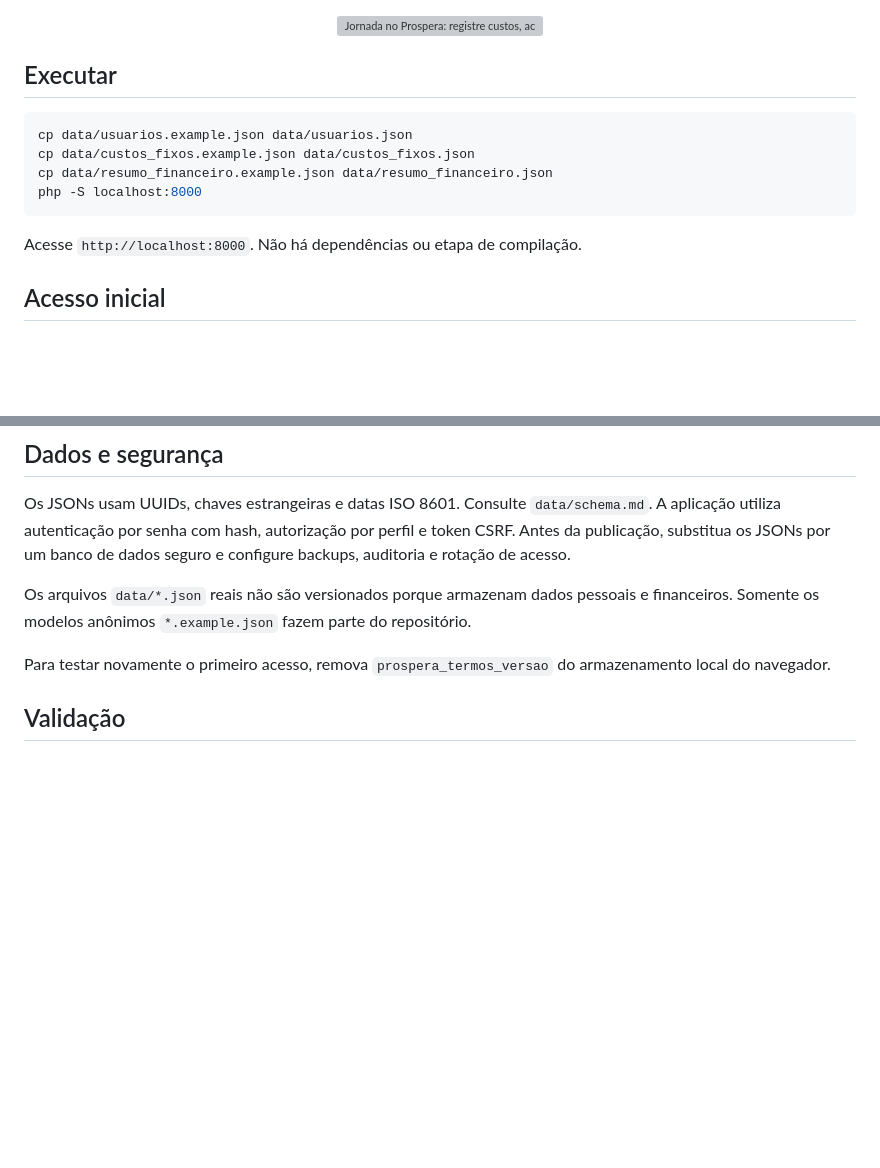
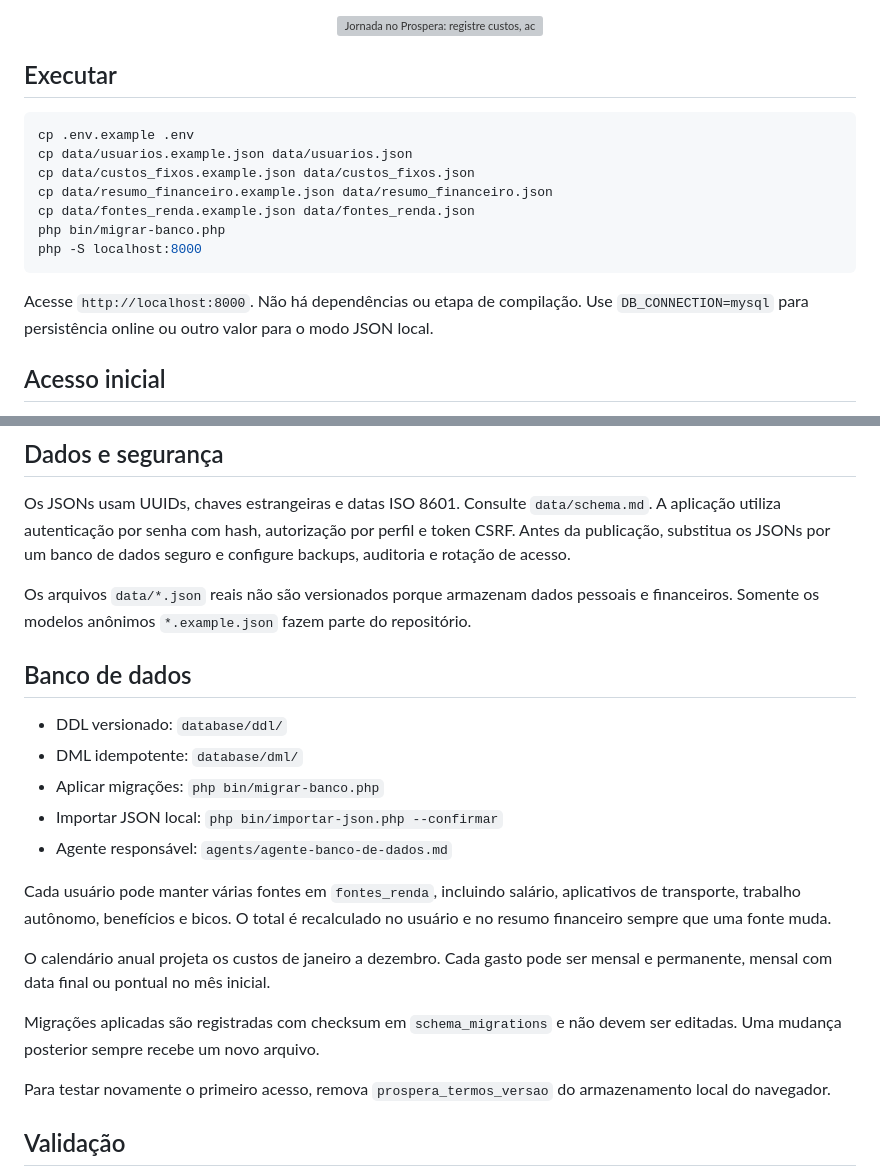
Before and after one commit to Xavier-sa/controle-geral-usuario, a Markdown page: README.md, 2 parts joined by grey strips. GitHub-like rendering; blank space fills up the shorter version; grey boxes are pictures that could not be loaded.

Commit message:
atualiza: README.md

````diff
--- a/README.md
+++ b/README.md
@@ -19,13 +19,18 @@ o saldo projetado da sua realidade.
 ## Executar
 
 ```bash
+cp .env.example .env
 cp data/usuarios.example.json data/usuarios.json
 cp data/custos_fixos.example.json data/custos_fixos.json
 cp data/resumo_financeiro.example.json data/resumo_financeiro.json
+cp data/fontes_renda.example.json data/fontes_renda.json
+php bin/migrar-banco.php
 php -S localhost:8000
 ```
 
 Acesse `http://localhost:8000`. Não há dependências ou etapa de compilação.
+Use `DB_CONNECTION=mysql` para persistência online ou outro valor para o modo
+JSON local.
 
 ## Acesso inicial
 
@@ -73,6 +78,24 @@ Os arquivos `data/*.json` reais não são versionados porque armazenam dados
 pessoais e financeiros. Somente os modelos anônimos `*.example.json` fazem
 parte do repositório.
 
+## Banco de dados
+
+- DDL versionado: `database/ddl/`
+- DML idempotente: `database/dml/`
+- Aplicar migrações: `php bin/migrar-banco.php`
+- Importar JSON local: `php bin/importar-json.php --confirmar`
+- Agente responsável: `agents/agente-banco-de-dados.md`
+
+Cada usuário pode manter várias fontes em `fontes_renda`, incluindo salário,
+aplicativos de transporte, trabalho autônomo, benefícios e bicos. O total é
+recalculado no usuário e no resumo financeiro sempre que uma fonte muda.
+
+O calendário anual projeta os custos de janeiro a dezembro. Cada gasto pode
+ser mensal e permanente, mensal com data final ou pontual no mês inicial.
+
+Migrações aplicadas são registradas com checksum em `schema_migrations` e não
+devem ser editadas. Uma mudança posterior sempre recebe um novo arquivo.
+
 Para testar novamente o primeiro acesso, remova `prospera_termos_versao` do
 armazenamento local do navegador.
 
````
